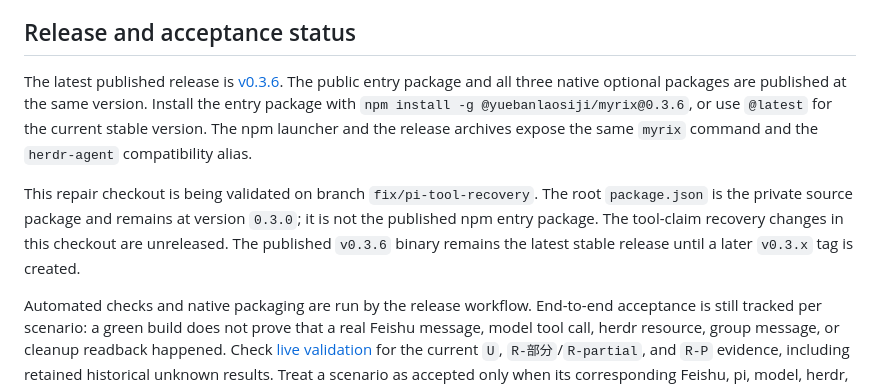
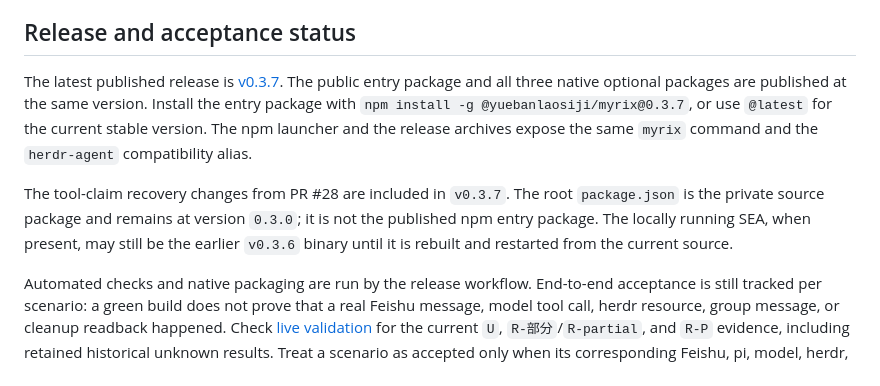
Before and after one commit to hewenyu/herdr-agent, a Markdown page: README.md, the part around the change. GitHub-like rendering.

Commit message:
docs: record v0.3.7 release status

```diff
--- a/README.md
+++ b/README.md
@@ -10,9 +10,9 @@ pi handles this tool's business: arranging work, routing messages, querying stat
 
 ## Release and acceptance status
 
-The latest published release is [v0.3.6](https://github.com/hewenyu/herdr-agent/releases/tag/v0.3.6). The public entry package and all three native optional packages are published at the same version. Install the entry package with `npm install -g @yuebanlaosiji/myrix@0.3.6`, or use `@latest` for the current stable version. The npm launcher and the release archives expose the same `myrix` command and the `herdr-agent` compatibility alias.
+The latest published release is [v0.3.7](https://github.com/hewenyu/herdr-agent/releases/tag/v0.3.7). The public entry package and all three native optional packages are published at the same version. Install the entry package with `npm install -g @yuebanlaosiji/myrix@0.3.7`, or use `@latest` for the current stable version. The npm launcher and the release archives expose the same `myrix` command and the `herdr-agent` compatibility alias.
 
-This repair checkout is being validated on branch `fix/pi-tool-recovery`. The root `package.json` is the private source package and remains at version `0.3.0`; it is not the published npm entry package. The tool-claim recovery changes in this checkout are unreleased. The published `v0.3.6` binary remains the latest stable release until a later `v0.3.x` tag is created.
+The tool-claim recovery changes from PR #28 are included in `v0.3.7`. The root `package.json` is the private source package and remains at version `0.3.0`; it is not the published npm entry package. The locally running SEA, when present, may still be the earlier `v0.3.6` binary until it is rebuilt and restarted from the current source.
 
 Automated checks and native packaging are run by the release workflow. End-to-end acceptance is still tracked per scenario: a green build does not prove that a real Feishu message, model tool call, herdr resource, group message, or cleanup readback happened. Check [live validation](docs/live-validation.md) for the current `U`, `R-部分`/`R-partial`, and `R-P` evidence, including retained historical unknown results. Treat a scenario as accepted only when its corresponding Feishu, pi, model, herdr, and external readbacks are present.
 
```
Also changed, not shown: README.zh-CN.md (+2 -2 lines).
